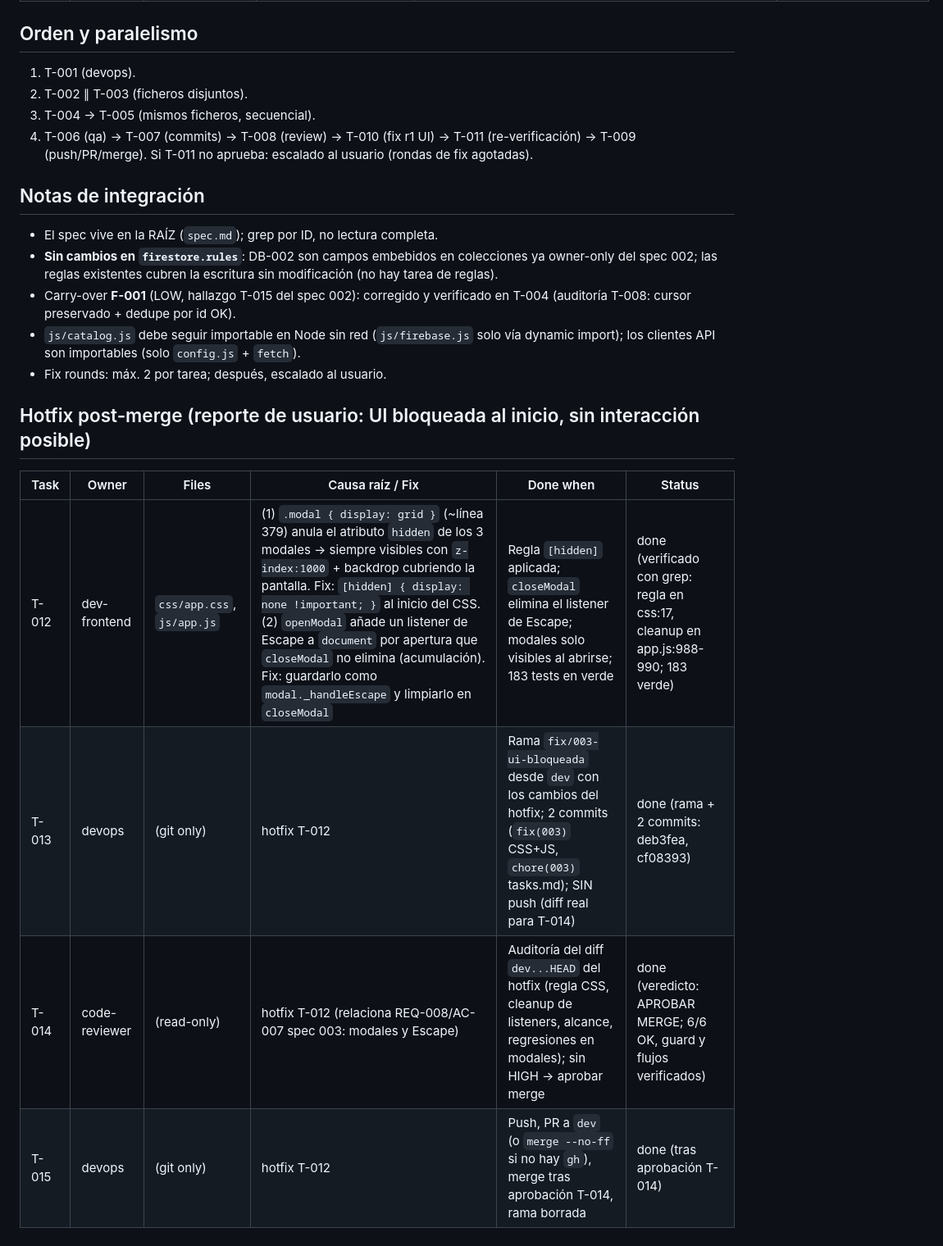
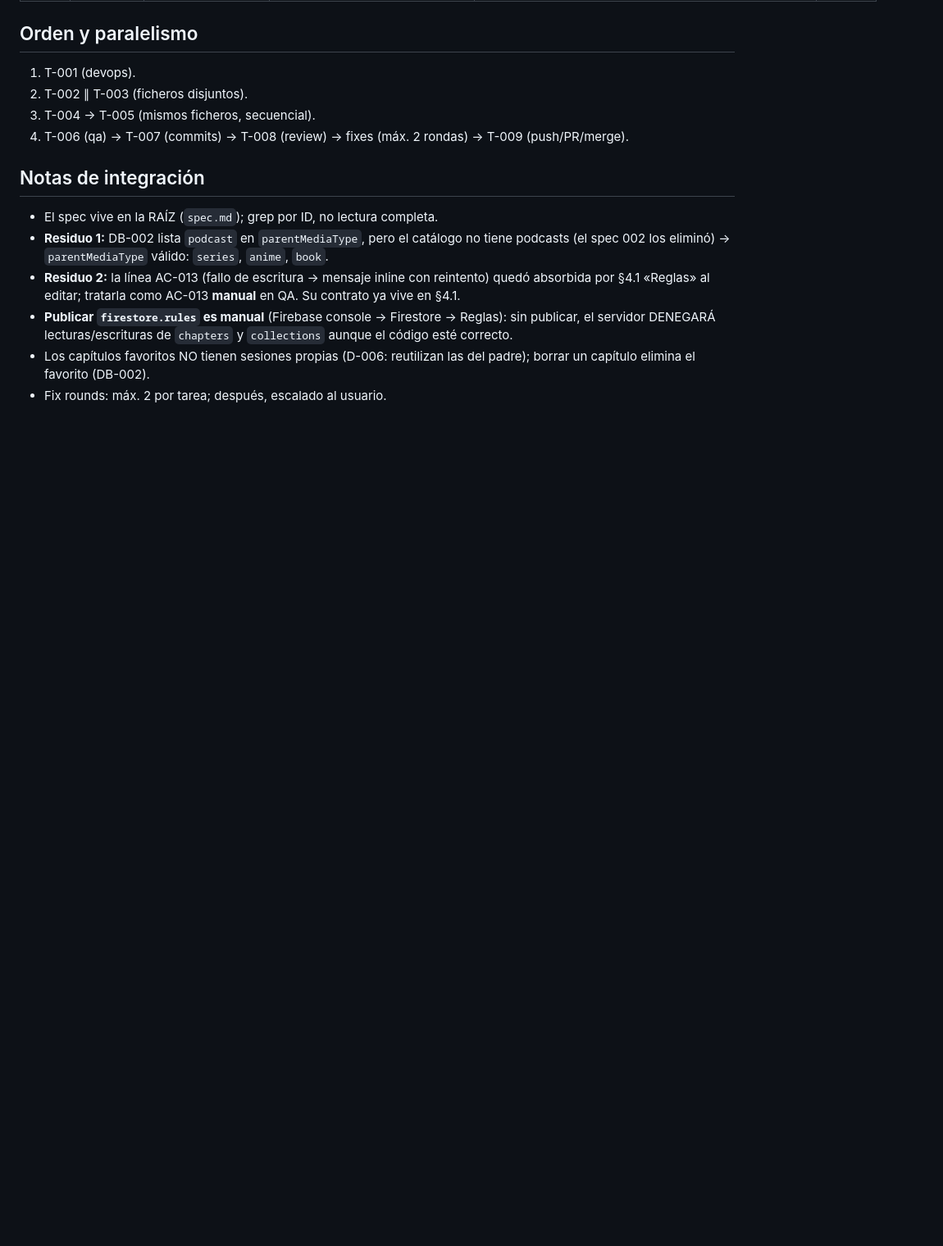
Before and after one commit to JoserraLP/personal-tracker, a Markdown page: tasks.md, the part around one of its changes. Shown at 82% size. Drawn GitHub-style; blank space fills up the shorter version.

Commit message:
chore(004): anade spec y tasks de favoritos y colecciones

```diff
--- a/tasks.md
+++ b/tasks.md
@@ -21,20 +19,12 @@ Estados: todo | doing | review | fix | done | blocked.
 1. T-001 (devops).
 2. T-002 ∥ T-003 (ficheros disjuntos).
 3. T-004 → T-005 (mismos ficheros, secuencial).
-4. T-006 (qa) → T-007 (commits) → T-008 (review) → T-010 (fix r1 UI) → T-011 (re-verificación) → T-009 (push/PR/merge). Si T-011 no aprueba: escalado al usuario (rondas de fix agotadas).
+4. T-006 (qa) → T-007 (commits) → T-008 (review) → fixes (máx. 2 rondas) → T-009 (push/PR/merge).
 
 ## Notas de integración
 - El spec vive en la RAÍZ (`spec.md`); grep por ID, no lectura completa.
-- **Sin cambios en `firestore.rules`**: DB-002 son campos embebidos en colecciones ya owner-only del spec 002; las reglas existentes cubren la escritura sin modificación (no hay tarea de reglas).
-- Carry-over **F-001** (LOW, hallazgo T-015 del spec 002): corregido y verificado en T-004 (auditoría T-008: cursor preservado + dedupe por id OK).
-- `js/catalog.js` debe seguir importable en Node sin red (`js/firebase.js` solo vía dynamic import); los clientes API son importables (solo `config.js` + `fetch`).
+- **Residuo 1:** DB-002 lista `podcast` en `parentMediaType`, pero el catálogo no tiene podcasts (el spec 002 los eliminó) → `parentMediaType` válido: `series`, `anime`, `book`.
+- **Residuo 2:** la línea AC-013 (fallo de escritura → mensaje inline con reintento) quedó absorbida por §4.1 «Reglas» al editar; tratarla como AC-013 **manual** en QA. Su contrato ya vive en §4.1.
+- **Publicar `firestore.rules` es manual** (Firebase console → Firestore → Reglas): sin publicar, el servidor DENEGARÁ lecturas/escrituras de `chapters` y `collections` aunque el código esté correcto.
+- Los capítulos favoritos NO tienen sesiones propias (D-006: reutilizan las del padre); borrar un capítulo elimina el favorito (DB-002).
 - Fix rounds: máx. 2 por tarea; después, escalado al usuario.
-
-## Hotfix post-merge (reporte de usuario: UI bloqueada al inicio, sin interacción posible)
-
-| Task | Owner | Files | Causa raíz / Fix | Done when | Status |
-|---|---|---|---|---|---|
-| T-012 | dev-frontend | `css/app.css`, `js/app.js` | (1) `.modal { display: grid }` (~línea 379) anula el atributo `hidden` de los 3 modales → siempre visibles con `z-index:1000` + backdrop cubriendo la pantalla. Fix: `[hidden] { display: none !important; }` al inicio del CSS. (2) `openModal` añade un listener de Escape a `document` por apertura que `closeModal` no elimina (acumulación). Fix: guardarlo como `modal._handleEscape` y limpiarlo en `closeModal` | Regla `[hidden]` aplicada; `closeModal` elimina el listener de Escape; modales solo visibles al abrirse; 183 tests en verde | done (verificado con grep: regla en css:17, cleanup en app.js:988-990; 183 verde) |
-| T-013 | devops | (git only) | hotfix T-012 | Rama `fix/003-ui-bloqueada` desde `dev` con los cambios del hotfix; 2 commits (`fix(003)` CSS+JS, `chore(003)` tasks.md); SIN push (diff real para T-014) | done (rama + 2 commits: deb3fea, cf08393) |
-| T-014 | code-reviewer | (read-only) | hotfix T-012 (relaciona REQ-008/AC-007 spec 003: modales y Escape) | Auditoría del diff `dev...HEAD` del hotfix (regla CSS, cleanup de listeners, alcance, regresiones en modales); sin HIGH → aprobar merge | done (veredicto: APROBAR MERGE; 6/6 OK, guard y flujos verificados) |
-| T-015 | devops | (git only) | hotfix T-012 | Push, PR a `dev` (o `merge --no-ff` si no hay `gh`), merge tras aprobación T-014, rama borrada | done (tras aprobación T-014) |
```
Also changed, not shown: other parts of tasks.md (+11 -13 lines), spec.md (+61 -68 lines).
